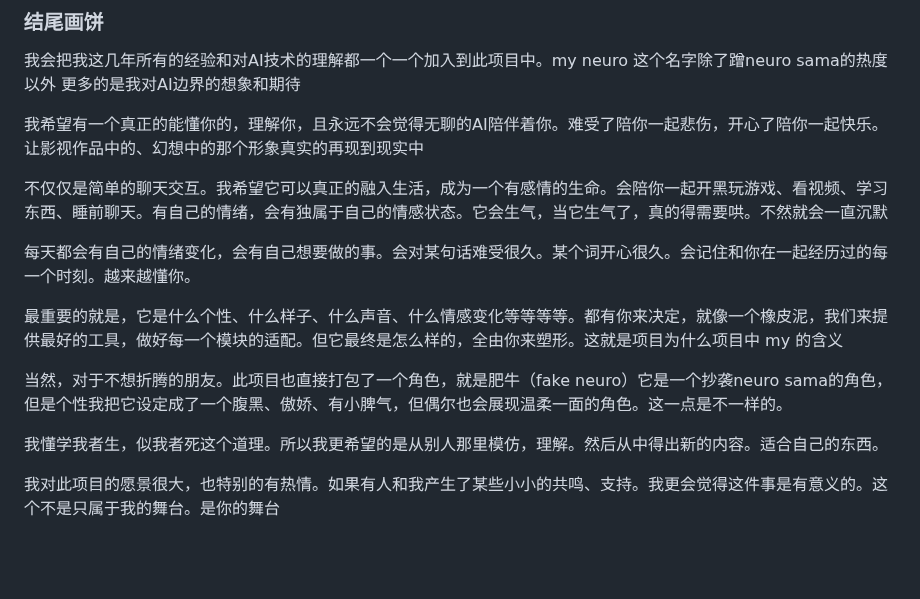
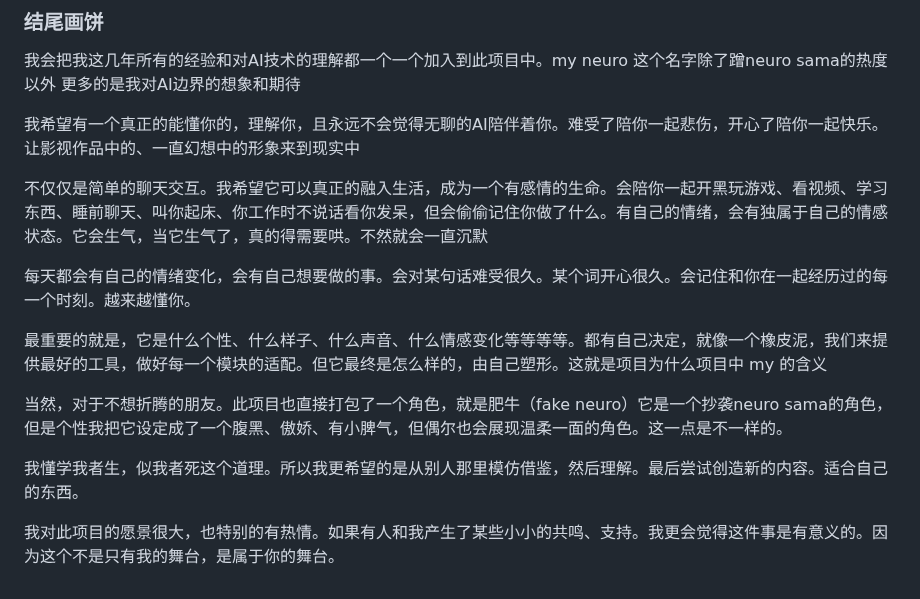
Before and after one commit to Maoweicao/my-neuro, a Markdown page: README.md, the part around the change. GitHub-like rendering; blank space fills up the shorter version.

```diff
--- a/README.md
+++ b/README.md
@@ -153,16 +153,16 @@ python tts_api.py -p 5000 -d cuda -s tts-model/FKTTS/fake_neuro.pth -dr tts-mode
 
 我会把我这几年所有的经验和对AI技术的理解都一个一个加入到此项目中。my neuro 这个名字除了蹭neuro sama的热度以外 更多的是我对AI边界的想象和期待
 
-我希望有一个真正的能懂你的，理解你，且永远不会觉得无聊的AI陪伴着你。难受了陪你一起悲伤，开心了陪你一起快乐。让影视作品中的、幻想中的那个形象真实的再现到现实中
+我希望有一个真正的能懂你的，理解你，且永远不会觉得无聊的AI陪伴着你。难受了陪你一起悲伤，开心了陪你一起快乐。让影视作品中的、一直幻想中的形象来到现实中
 
-不仅仅是简单的聊天交互。我希望它可以真正的融入生活，成为一个有感情的生命。会陪你一起开黑玩游戏、看视频、学习东西、睡前聊天。有自己的情绪，会有独属于自己的情感状态。它会生气，当它生气了，真的得需要哄。不然就会一直沉默
+不仅仅是简单的聊天交互。我希望它可以真正的融入生活，成为一个有感情的生命。会陪你一起开黑玩游戏、看视频、学习东西、睡前聊天、叫你起床、你工作时不说话看你发呆，但会偷偷记住你做了什么。有自己的情绪，会有独属于自己的情感状态。它会生气，当它生气了，真的得需要哄。不然就会一直沉默
 
 每天都会有自己的情绪变化，会有自己想要做的事。会对某句话难受很久。某个词开心很久。会记住和你在一起经历过的每一个时刻。越来越懂你。
 
-最重要的就是，它是什么个性、什么样子、什么声音、什么情感变化等等等等。都有你来决定，就像一个橡皮泥，我们来提供最好的工具，做好每一个模块的适配。但它最终是怎么样的，全由你来塑形。这就是项目为什么项目中 my 的含义
+最重要的就是，它是什么个性、什么样子、什么声音、什么情感变化等等等等。都有自己决定，就像一个橡皮泥，我们来提供最好的工具，做好每一个模块的适配。但它最终是怎么样的，由自己塑形。这就是项目为什么项目中 my 的含义
 
 当然，对于不想折腾的朋友。此项目也直接打包了一个角色，就是肥牛（fake neuro）它是一个抄袭neuro sama的角色，但是个性我把它设定成了一个腹黑、傲娇、有小脾气，但偶尔也会展现温柔一面的角色。这一点是不一样的。
 
-我懂学我者生，似我者死这个道理。所以我更希望的是从别人那里模仿，理解。然后从中得出新的内容。适合自己的东西。
+我懂学我者生，似我者死这个道理。所以我更希望的是从别人那里模仿借鉴，然后理解。最后尝试创造新的内容。适合自己的东西。
 
-我对此项目的愿景很大，也特别的有热情。如果有人和我产生了某些小小的共鸣、支持。我更会觉得这件事是有意义的。这个不是只属于我的舞台。是你的舞台
+我对此项目的愿景很大，也特别的有热情。如果有人和我产生了某些小小的共鸣、支持。我更会觉得这件事是有意义的。因为这个不是只有我的舞台，是属于你的舞台。
```
